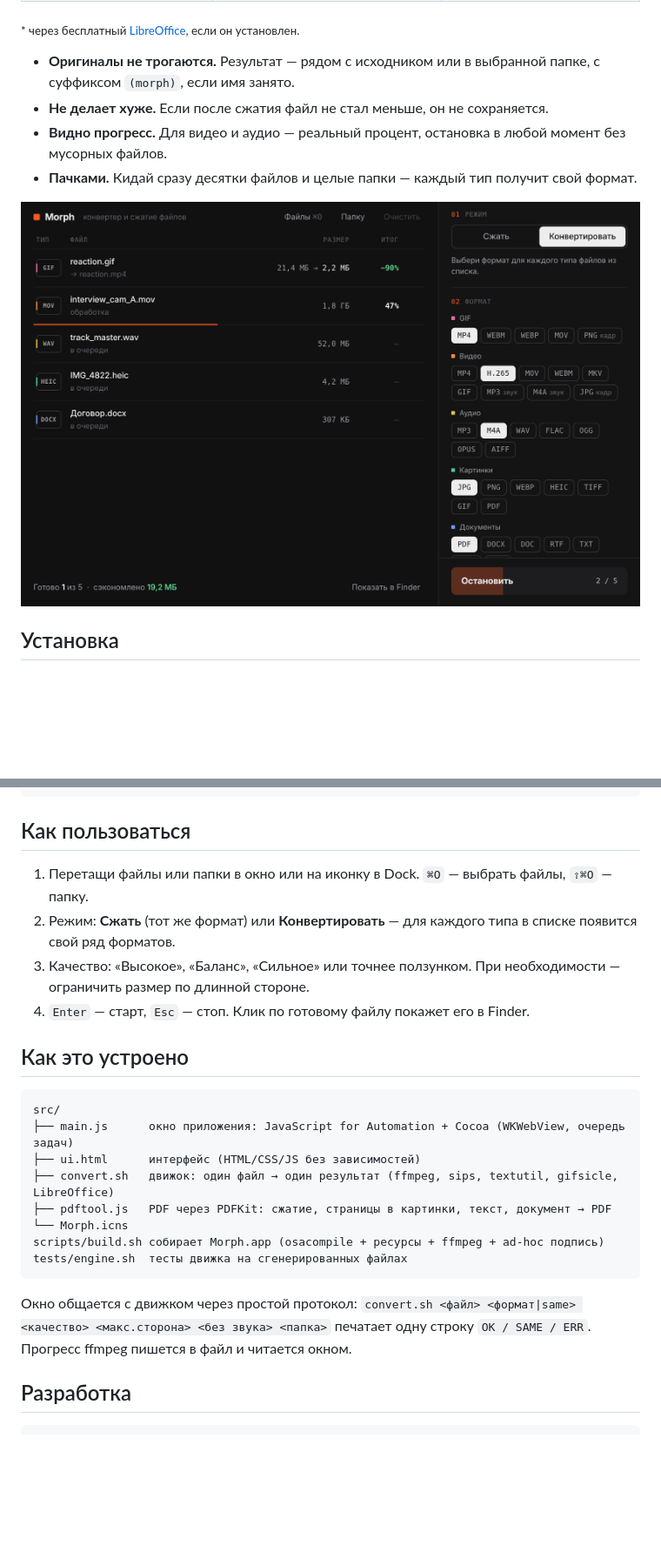
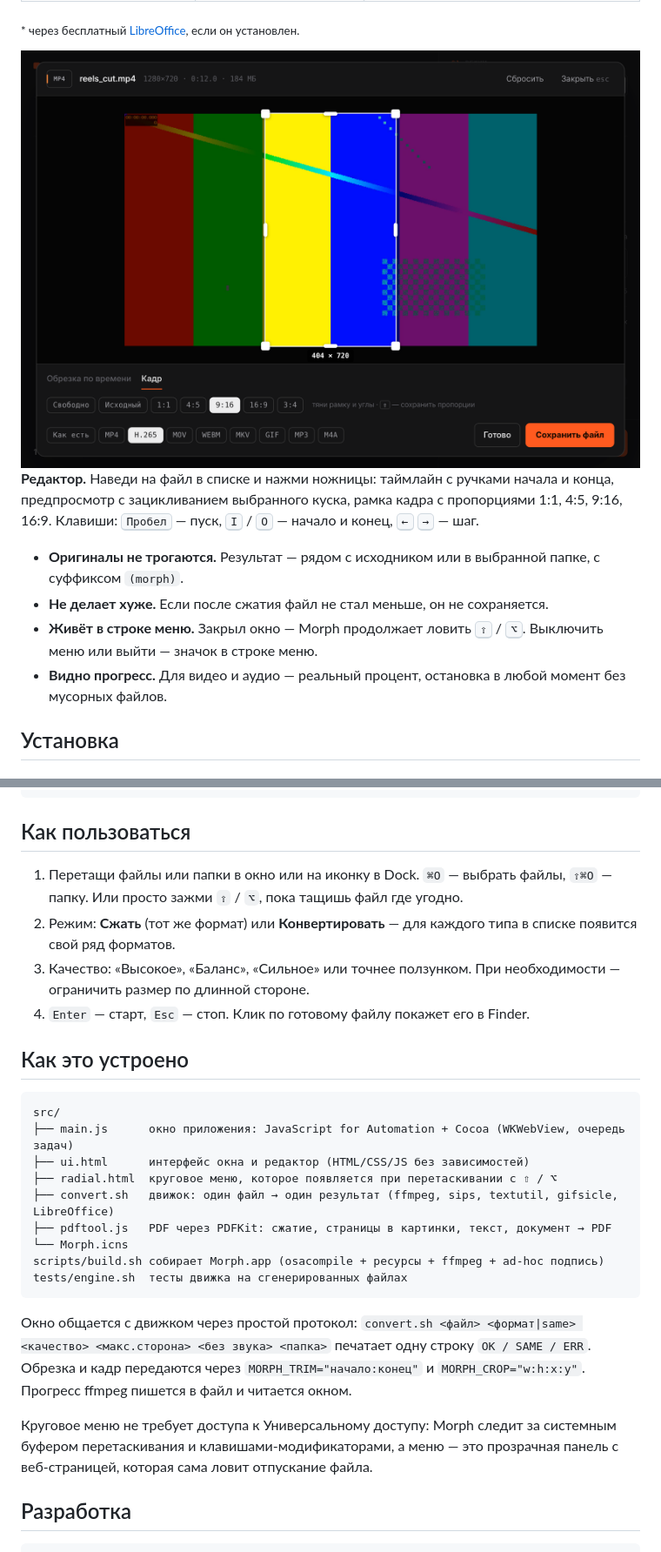
Before and after one commit to nyartny-ops/MorphConvertor, a Markdown page: README.md, 2 parts joined by grey strips. Shown at 87% size. GitHub-like rendering; pictures changed too: docs/convert.png (deleted), docs/editor.png (added); blank space fills up the shorter version.

````diff
--- a/README.md
+++ b/README.md
@@ -45,12 +48,14 @@ curl -fsSL https://raw.githubusercontent.com/nyartny-ops/MorphConvertor/main/ins
 
 <sub>* через бесплатный [LibreOffice](https://www.libreoffice.org), если он установлен.</sub>
 
-- **Оригиналы не трогаются.** Результат — рядом с исходником или в выбранной папке, с суффиксом `(morph)`, если имя занято.
+<img src="docs/editor.png" width="860" alt="Редактор: кадр 9:16">
+
+**Редактор.** Наведи на файл в списке и нажми ножницы: таймлайн с ручками начала и конца, предпросмотр с зацикливанием выбранного куска, рамка кадра с пропорциями 1:1, 4:5, 9:16, 16:9. Клавиши: <kbd>Пробел</kbd> — пуск, <kbd>I</kbd> / <kbd>O</kbd> — начало и конец, <kbd>←</kbd> <kbd>→</kbd> — шаг.
+
+- **Оригиналы не трогаются.** Результат — рядом с исходником или в выбранной папке, с суффиксом `(morph)`.
 - **Не делает хуже.** Если после сжатия файл не стал меньше, он не сохраняется.
+- **Живёт в строке меню.** Закрыл окно — Morph продолжает ловить <kbd>⇧</kbd> / <kbd>⌥</kbd>. Выключить меню или выйти — значок в строке меню.
 - **Видно прогресс.** Для видео и аудио — реальный процент, остановка в любой момент без мусорных файлов.
-- **Пачками.** Кидай сразу десятки файлов и целые папки — каждый тип получит свой формат.
-
-<img src="docs/convert.png" width="860" alt="Morph — конвертация">
 
 ## Установка
 
@@ -83,7 +88,7 @@ bash install.command
 
 ## Как пользоваться
 
-1. Перетащи файлы или папки в окно или на иконку в Dock. `⌘O` — выбрать файлы, `⇧⌘O` — папку.
+1. Перетащи файлы или папки в окно или на иконку в Dock. `⌘O` — выбрать файлы, `⇧⌘O` — папку. Или просто зажми `⇧` / `⌥`, пока тащишь файл где угодно.
 2. Режим: **Сжать** (тот же формат) или **Конвертировать** — для каждого типа в списке появится свой ряд форматов.
 3. Качество: «Высокое», «Баланс», «Сильное» или точнее ползунком. При необходимости — ограничить размер по длинной стороне.
 4. `Enter` — старт, `Esc` — стоп. Клик по готовому файлу покажет его в Finder.
@@ -93,7 +98,8 @@ bash install.command
 ```
 src/
 ├── main.js      окно приложения: JavaScript for Automation + Cocoa (WKWebView, очередь задач)
-├── ui.html      интерфейс (HTML/CSS/JS без зависимостей)
+├── ui.html      интерфейс окна и редактор (HTML/CSS/JS без зависимостей)
+├── radial.html  круговое меню, которое появляется при перетаскивании с ⇧ / ⌥
 ├── convert.sh   движок: один файл → один результат (ffmpeg, sips, textutil, gifsicle, LibreOffice)
 ├── pdftool.js   PDF через PDFKit: сжатие, страницы в картинки, текст, документ → PDF
 └── Morph.icns
@@ -101,7 +107,9 @@ scripts/build.sh собирает Morph.app (osacompile + ресурсы + ffmpe
 tests/engine.sh  тесты движка на сгенерированных файлах
 ```
 
-Окно общается с движком через простой протокол: `convert.sh <файл> <формат|same> <качество> <макс.сторона> <без звука> <папка>` печатает одну строку `OK / SAME / ERR`. Прогресс ffmpeg пишется в файл и читается окном.
+Окно общается с движком через простой протокол: `convert.sh <файл> <формат|same> <качество> <макс.сторона> <без звука> <папка>` печатает одну строку `OK / SAME / ERR`. Обрезка и кадр передаются через `MORPH_TRIM="начало:конец"` и `MORPH_CROP="w:h:x:y"`. Прогресс ffmpeg пишется в файл и читается окном.
+
+Круговое меню не требует доступа к Универсальному доступу: Morph следит за системным буфером перетаскивания и клавишами-модификаторами, а меню — это прозрачная панель с веб-страницей, которая сама ловит отпускание файла.
 
 ## Разработка
 
````
Also changed, not shown: other parts of README.md (+12 -9 lines), docs/radial.png (added), docs/screenshot.png, 9 other files.
